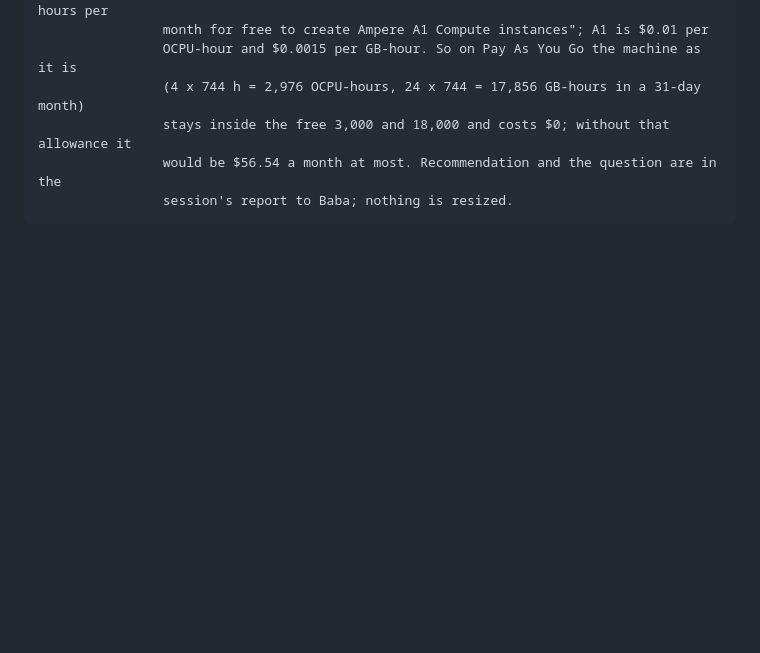
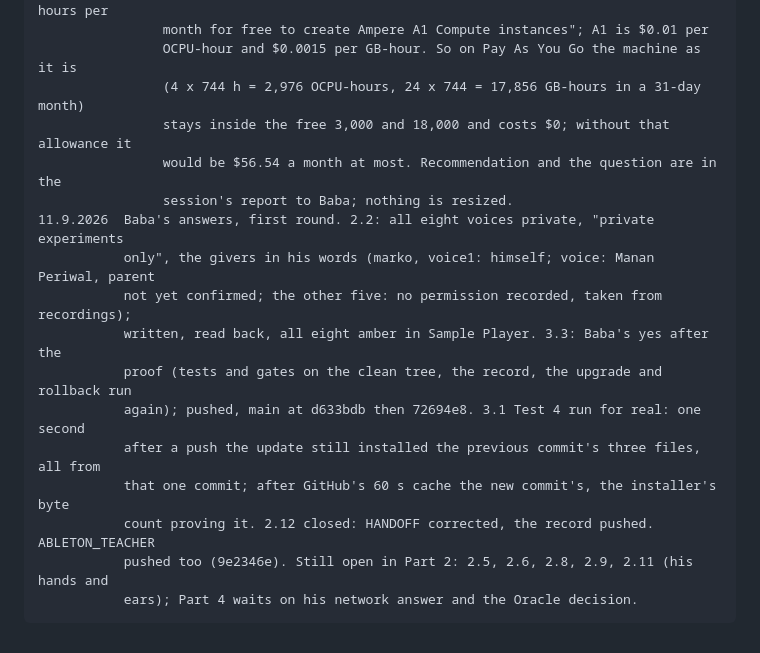
Before and after one commit to markoboskoauroville/SAMPLE_PLAYER_MACOS, a Markdown page: CLAUDE_CODE_FINISH.md, the part around one of its changes. GitHub-like rendering; blank space fills up the shorter version.

```diff
--- a/CLAUDE_CODE_FINISH.md
+++ b/CLAUDE_CODE_FINISH.md
@@ -428,3 +428,14 @@ Each session adds a line: date, what was ticked, commits, what is blocking.
                     stays inside the free 3,000 and 18,000 and costs $0; without that allowance it
                     would be $56.54 a month at most. Recommendation and the question are in the
                     session's report to Baba; nothing is resized.
+    11.9.2026  Baba's answers, first round. 2.2: all eight voices private, "private experiments
+               only", the givers in his words (marko, voice1: himself; voice: Manan Periwal, parent
+               not yet confirmed; the other five: no permission recorded, taken from recordings);
+               written, read back, all eight amber in Sample Player. 3.3: Baba's yes after the
+               proof (tests and gates on the clean tree, the record, the upgrade and rollback run
+               again); pushed, main at d633bdb then 72694e8. 3.1 Test 4 run for real: one second
+               after a push the update still installed the previous commit's three files, all from
+               that one commit; after GitHub's 60 s cache the new commit's, the installer's byte
+               count proving it. 2.12 closed: HANDOFF corrected, the record pushed. ABLETON_TEACHER
+               pushed too (9e2346e). Still open in Part 2: 2.5, 2.6, 2.8, 2.9, 2.11 (his hands and
+               ears); Part 4 waits on his network answer and the Oracle decision.
```
Also changed, not shown: other parts of CLAUDE_CODE_FINISH.md (+4 -4 lines), DELIVERY_RECORD.md (+14 -2 lines).
